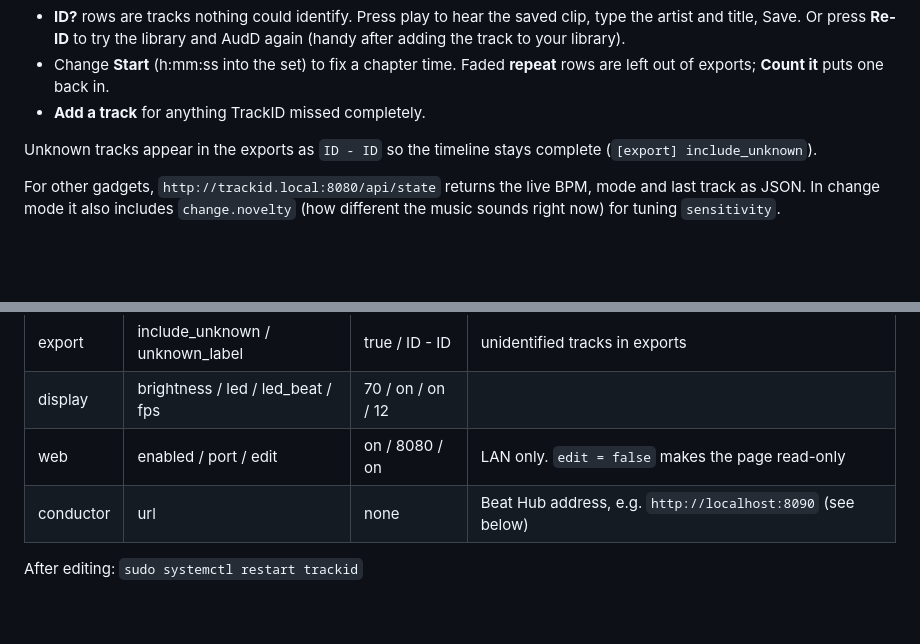
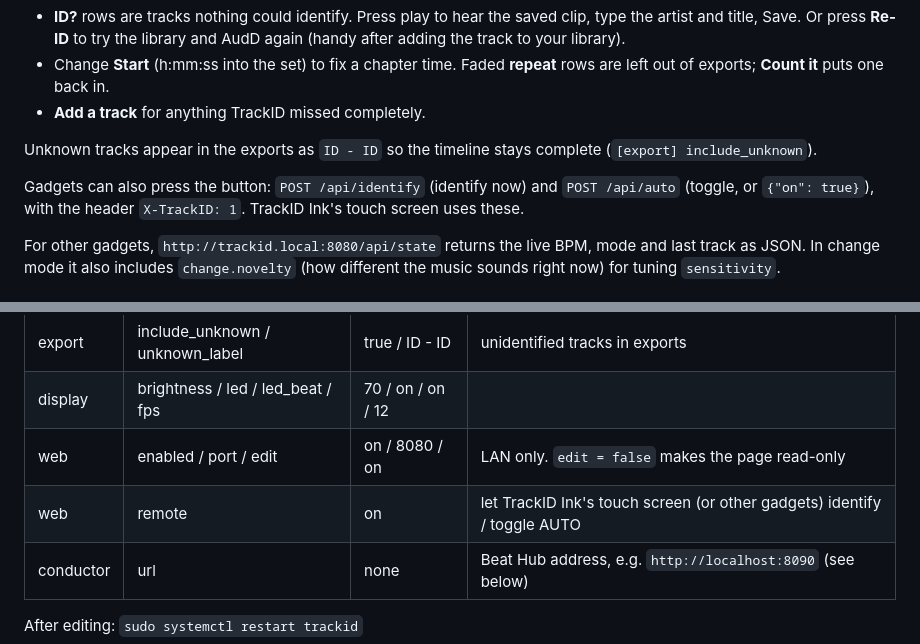
Before and after one commit to anubisdarkwatch/TrackID, a Markdown page: trackid/README.md, 2 parts joined by grey strips. GitHub-like rendering; blank space fills up the shorter version.

```diff
--- a/trackid/README.md
+++ b/trackid/README.md
@@ -98,6 +98,9 @@ format. The files also live in `~/trackid/data/sets/`.
 
 Unknown tracks appear in the exports as `ID - ID` so the timeline stays complete (`[export] include_unknown`).
 
+Gadgets can also press the button: `POST /api/identify` (identify now) and `POST /api/auto` (toggle, or
+`{"on": true}`), with the header `X-TrackID: 1`. TrackID Ink's touch screen uses these.
+
 For other gadgets, `http://trackid.local:8080/api/state` returns the live BPM, mode and last track as JSON. In change
 mode it also includes `change.novelty` (how different the music sounds right now) for tuning `sensitivity`.
 
@@ -121,6 +124,7 @@ mode it also includes `change.novelty` (how different the music sounds right now
 | export | include_unknown / unknown_label | true / ID - ID | unidentified tracks in exports |
 | display | brightness / led / led_beat / fps | 70 / on / on / 12 | |
 | web | enabled / port / edit | on / 8080 / on | LAN only. `edit = false` makes the page read-only |
+| web | remote | on | let TrackID Ink's touch screen (or other gadgets) identify / toggle AUTO |
 | conductor | url | none | Beat Hub address, e.g. `http://localhost:8090` (see below) |
 
 After editing: `sudo systemctl restart trackid`
```
Also changed, not shown: README.md (+1 -1 lines), trackid-ink/README.md (+30 -4 lines), docs/ink-touch-screens.png (added), 6 other files.
